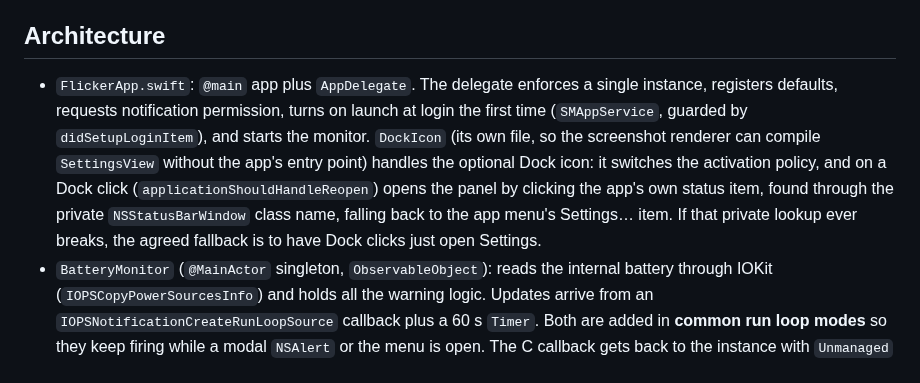
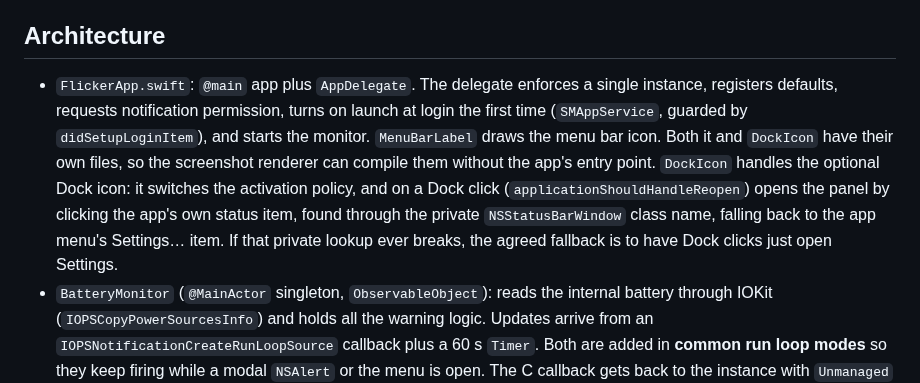
Before and after one commit to pgardikis/flicker, a Markdown page: AGENTS.md, the part around the change. Rendered like a GitHub page.

```diff
--- a/AGENTS.md
+++ b/AGENTS.md
@@ -17,7 +17,7 @@ A macOS 14+ menu bar app (SwiftUI `MenuBarExtra`, no Dock icon by default via `L
 
 ## Architecture
 
-- `FlickerApp.swift`: `@main` app plus `AppDelegate`. The delegate enforces a single instance, registers defaults, requests notification permission, turns on launch at login the first time (`SMAppService`, guarded by `didSetupLoginItem`), and starts the monitor. `DockIcon` (its own file, so the screenshot renderer can compile `SettingsView` without the app's entry point) handles the optional Dock icon: it switches the activation policy, and on a Dock click (`applicationShouldHandleReopen`) opens the panel by clicking the app's own status item, found through the private `NSStatusBarWindow` class name, falling back to the app menu's Settings… item. If that private lookup ever breaks, the agreed fallback is to have Dock clicks just open Settings.
+- `FlickerApp.swift`: `@main` app plus `AppDelegate`. The delegate enforces a single instance, registers defaults, requests notification permission, turns on launch at login the first time (`SMAppService`, guarded by `didSetupLoginItem`), and starts the monitor. `MenuBarLabel` draws the menu bar icon. Both it and `DockIcon` have their own files, so the screenshot renderer can compile them without the app's entry point. `DockIcon` handles the optional Dock icon: it switches the activation policy, and on a Dock click (`applicationShouldHandleReopen`) opens the panel by clicking the app's own status item, found through the private `NSStatusBarWindow` class name, falling back to the app menu's Settings… item. If that private lookup ever breaks, the agreed fallback is to have Dock clicks just open Settings.
 - `BatteryMonitor` (`@MainActor` singleton, `ObservableObject`): reads the internal battery through IOKit (`IOPSCopyPowerSourcesInfo`) and holds all the warning logic. Updates arrive from an `IOPSNotificationCreateRunLoopSource` callback plus a 60 s `Timer`. Both are added in **common run loop modes** so they keep firing while a modal `NSAlert` or the menu is open. The C callback gets back to the instance with `Unmanaged` and `MainActor.assumeIsolated`. The health rating, maximum capacity and cycle count (`BatteryDetails`) come from `system_profiler SPPowerDataType -json` on a detached task, read at launch and when the panel opens. Don't switch them to IOKit: its mAh figures and its health rating don't match System Settings. Missing time estimates (IOKit reports -1 for about two minutes after a power change) fall back to `AppleSmartBattery`'s `TimeRemaining` (65535 means none), re-read every 10 s until one exists. The JSON's `Good` is shown as "Normal", as System Settings does. Only the rating is colored (green Normal, red otherwise), never the capacity, so nothing can contradict macOS; light mode uses a darker green, since system green is too pale for small text there.
 - Warning logic in `evaluate()`: warn only when on battery and below threshold. `lastWarned` stores the percentage at the last warning. A reminder fires after each further `remindEvery` drop (`0` means warn once). Dropping below the critical level always warns, whatever the reminder state. While muted (`mutedUntil`, `.distantFuture` meaning until plugged in), non-critical warnings return before `lastWarned` is set, so the held-back warning fires when `unmute()` re-evaluates. Plugging in ends a mute, and the mute is in memory only. `Settings.critical` reads as 0 unless it's below the threshold, and `SettingsView` clamps it when the threshold moves. Being on the adapter, or at or above the threshold (for example after lowering it while on battery), resets `lastWarned` to nil. If no battery is found, every published field is cleared. `statusText` only says "Not charging" once that has lasted `notChargingDelay`, because IOKit reports adapter-connected-but-not-charging for a moment on every plug and unplug.
 - `Notifier`: plays the sound itself through `/usr/bin/afplay`, so volume follows the output volume and can be boosted. It then shows either an `NSAlert` (guarded by `alertShowing`, since `runModal` blocks; always used for critical warnings, since Focus can't hide it) or a `UNUserNotification` with the fixed identifier `low-battery`, so each reminder replaces the last banner. If notification permission is missing, it falls back to `osascript`.
```
Also changed, not shown: README.md (+1 -1 lines), docs/HOW-IT-WORKS.md (+3 -2 lines), docs/images/menubar-dark.png (added), docs/images/menubar-light.png (added), docs/images/panel-dark.png, docs/images/panel-light.png, 6 other files.
